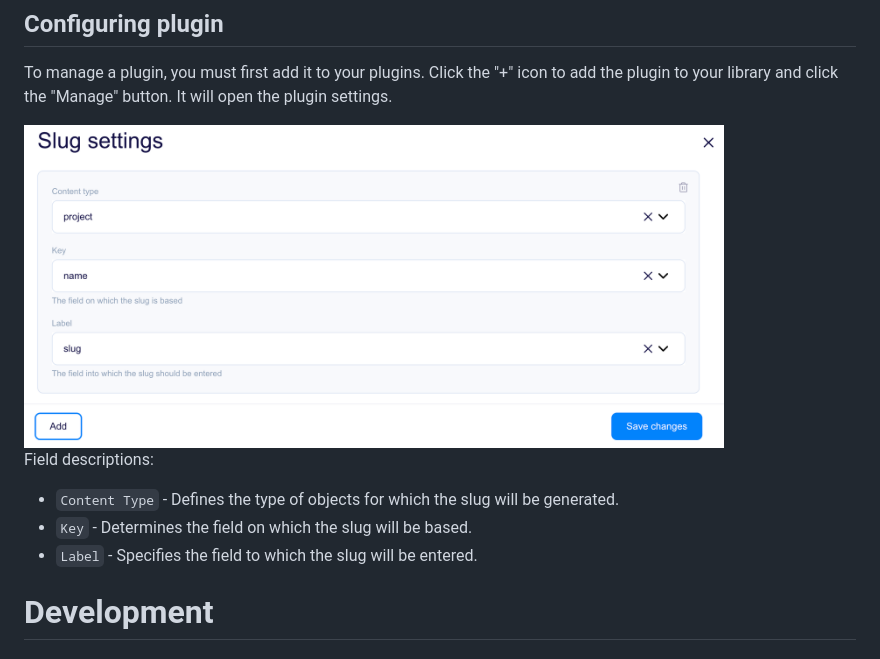
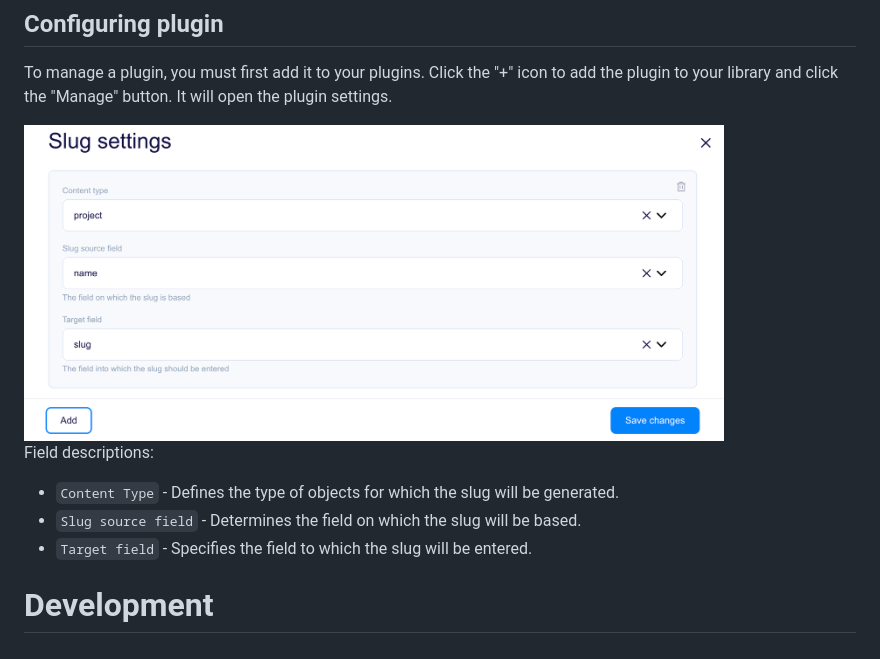
Before and after one commit to flotiq/flotiq-ui-plugin-slug, a Markdown page: README.md, the part around the change. Drawn GitHub-style; pictures changed too: .docs/images/slug_settings.png.

Commit message:
rename settings fields

```diff
--- a/README.md
+++ b/README.md
@@ -17,8 +17,8 @@ To manage a plugin, you must first add it to your plugins. Click the "+" icon to
 Field descriptions:
 
 * `Content Type` - Defines the type of objects for which the slug will be generated.
-* `Key` - Determines the field on which the slug will be based.
-* `Label` - Specifies the field to which the slug will be entered.
+* `Slug source field` - Determines the field on which the slug will be based.
+* `Target field` - Specifies the field to which the slug will be entered.
 
 # Development
 
```
Also changed, not shown: 10 other files.
